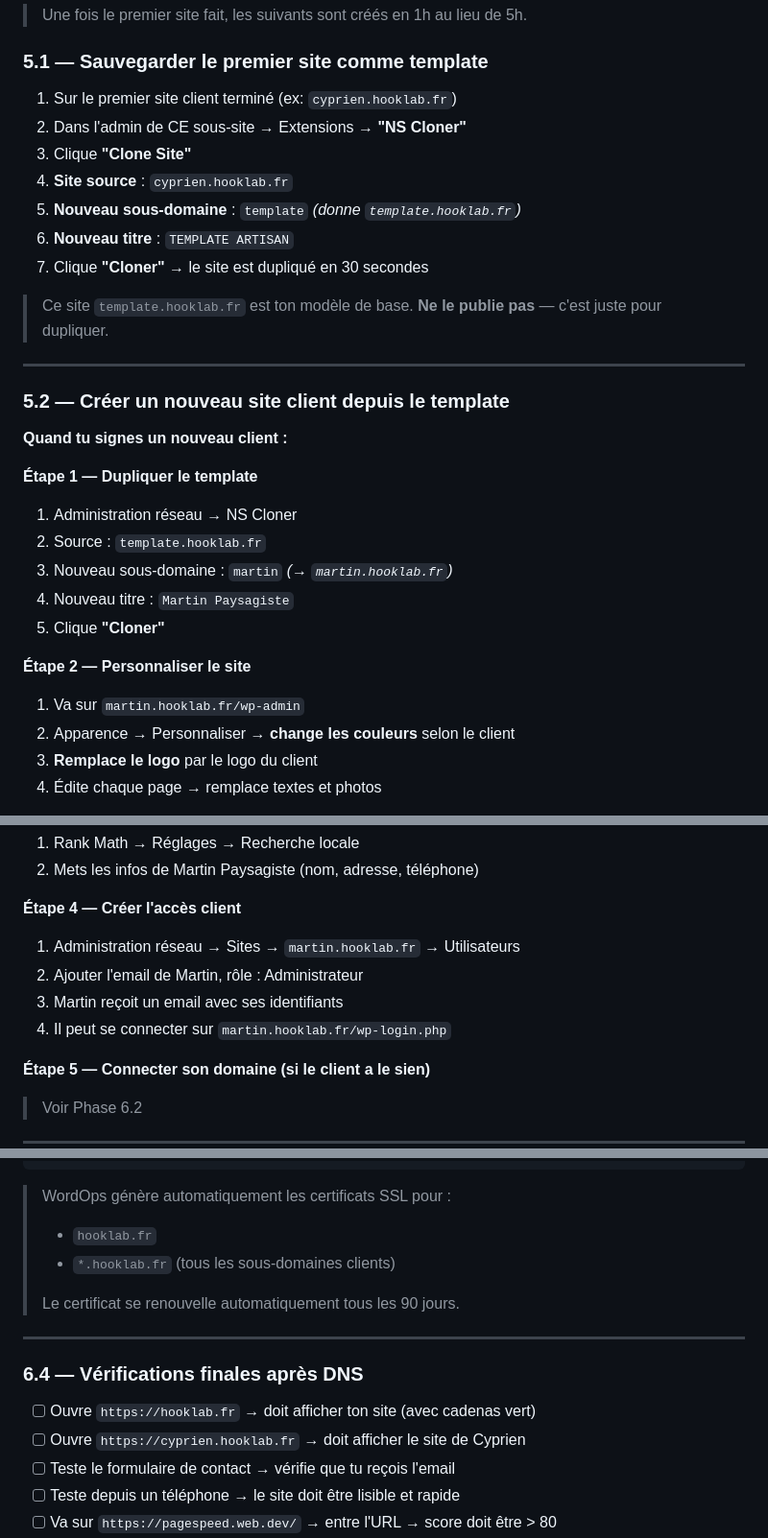
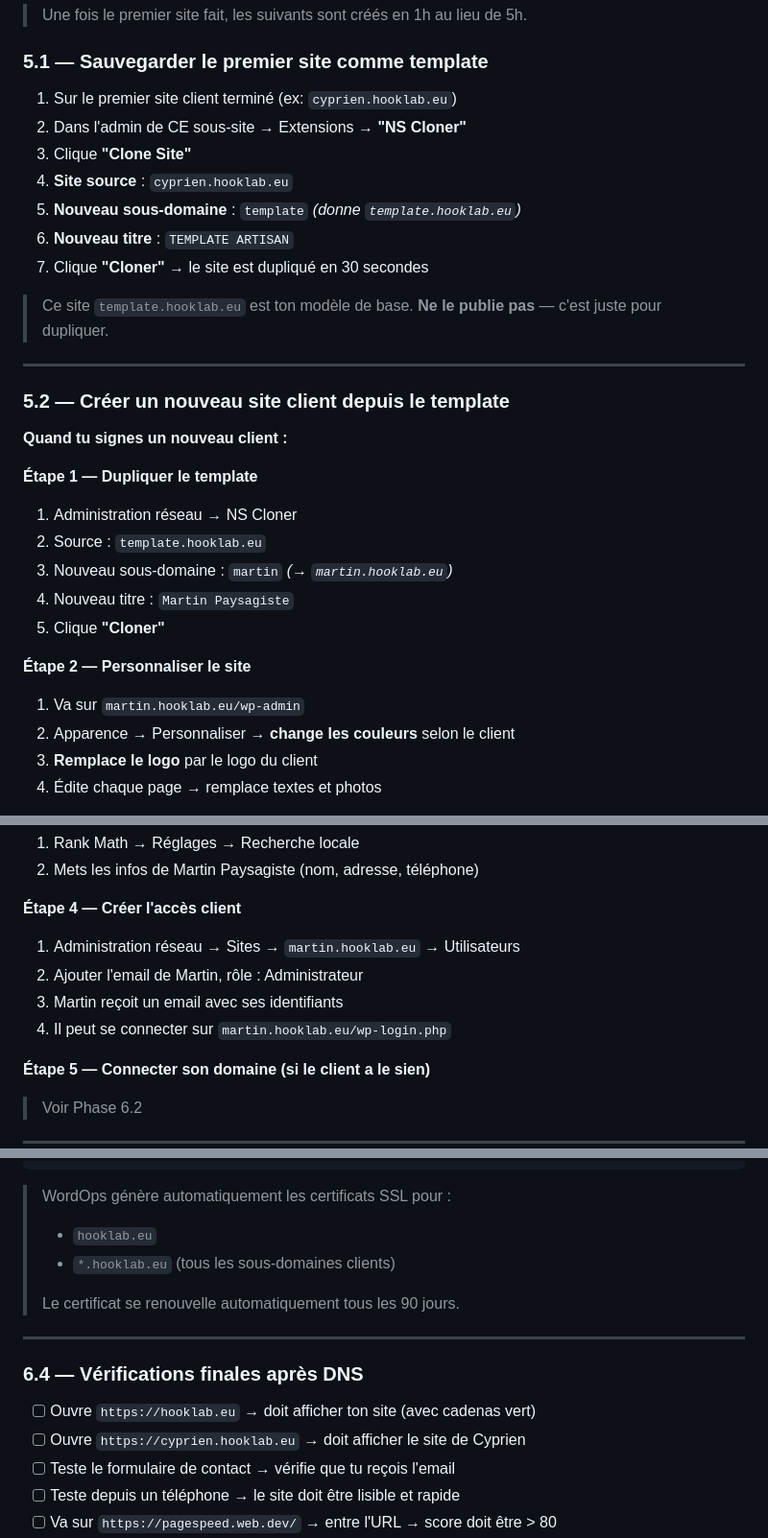
Before and after one commit to enguebusiness/hooklab, a Markdown page: PLAN.md, 3 parts joined by grey strips. Shown at 96% size. GitHub-like rendering.

````diff
--- a/PLAN.md
+++ b/PLAN.md
@@ -451,15 +460,15 @@ H1 : Maçon à Lyon — Cyprien Maçonnerie, devis gratuit sous 24h
 
 ### 5.1 — Sauvegarder le premier site comme template
 
-1. Sur le premier site client terminé (ex: `cyprien.hooklab.fr`)
+1. Sur le premier site client terminé (ex: `cyprien.hooklab.eu`)
 2. Dans l'admin de CE sous-site → Extensions → **"NS Cloner"**
 3. Clique **"Clone Site"**
-4. **Site source** : `cyprien.hooklab.fr`
-5. **Nouveau sous-domaine** : `template` *(donne `template.hooklab.fr`)*
+4. **Site source** : `cyprien.hooklab.eu`
+5. **Nouveau sous-domaine** : `template` *(donne `template.hooklab.eu`)*
 6. **Nouveau titre** : `TEMPLATE ARTISAN`
 7. Clique **"Cloner"** → le site est dupliqué en 30 secondes
 
-> Ce site `template.hooklab.fr` est ton modèle de base.
+> Ce site `template.hooklab.eu` est ton modèle de base.
 > **Ne le publie pas** — c'est juste pour dupliquer.
 
 ---
@@ -470,13 +479,13 @@ H1 : Maçon à Lyon — Cyprien Maçonnerie, devis gratuit sous 24h
 
 **Étape 1 — Dupliquer le template**
 1. Administration réseau → NS Cloner
-2. Source : `template.hooklab.fr`
-3. Nouveau sous-domaine : `martin` *(→ `martin.hooklab.fr`)*
+2. Source : `template.hooklab.eu`
+3. Nouveau sous-domaine : `martin` *(→ `martin.hooklab.eu`)*
 4. Nouveau titre : `Martin Paysagiste`
 5. Clique **"Cloner"**
 
 **Étape 2 — Personnaliser le site**
-1. Va sur `martin.hooklab.fr/wp-admin`
+1. Va sur `martin.hooklab.eu/wp-admin`
 2. Apparence → Personnaliser → **change les couleurs** selon le client
 3. **Remplace le logo** par le logo du client
 4. Édite chaque page → remplace textes et photos
@@ -499,10 +508,10 @@ H1 : Maçon à Lyon — Cyprien Maçonnerie, devis gratuit sous 24h
 2. Mets les infos de Martin Paysagiste (nom, adresse, téléphone)
 
 **Étape 4 — Créer l'accès client**
-1. Administration réseau → Sites → `martin.hooklab.fr` → Utilisateurs
+1. Administration réseau → Sites → `martin.hooklab.eu` → Utilisateurs
 2. Ajouter l'email de Martin, rôle : Administrateur
 3. Martin reçoit un email avec ses identifiants
-4. Il peut se connecter sur `martin.hooklab.fr/wp-login.php`
+4. Il peut se connecter sur `martin.hooklab.eu/wp-login.php`
 
 **Étape 5 — Connecter son domaine (si le client a le sien)**
 > Voir Phase 6.2
@@ -614,8 +627,8 @@ sudo wo site update hooklab.fr --letsencrypt
 ```
 
 > WordOps génère automatiquement les certificats SSL pour :
-> - `hooklab.fr`
-> - `*.hooklab.fr` (tous les sous-domaines clients)
+> - `hooklab.eu`
+> - `*.hooklab.eu` (tous les sous-domaines clients)
 >
 > Le certificat se renouvelle automatiquement tous les 90 jours.
 
@@ -623,8 +636,8 @@ sudo wo site update hooklab.fr --letsencrypt
 
 ### 6.4 — Vérifications finales après DNS
 
-- [ ] Ouvre `https://hooklab.fr` → doit afficher ton site (avec cadenas vert)
-- [ ] Ouvre `https://cyprien.hooklab.fr` → doit afficher le site de Cyprien
+- [ ] Ouvre `https://hooklab.eu` → doit afficher ton site (avec cadenas vert)
+- [ ] Ouvre `https://cyprien.hooklab.eu` → doit afficher le site de Cyprien
 - [ ] Teste le formulaire de contact → vérifie que tu reçois l'email
 - [ ] Teste depuis un téléphone → le site doit être lisible et rapide
 - [ ] Va sur `https://pagespeed.web.dev/` → entre l'URL → score doit être > 80
````
Also changed, not shown: other parts of PLAN.md (+39 -26 lines).
